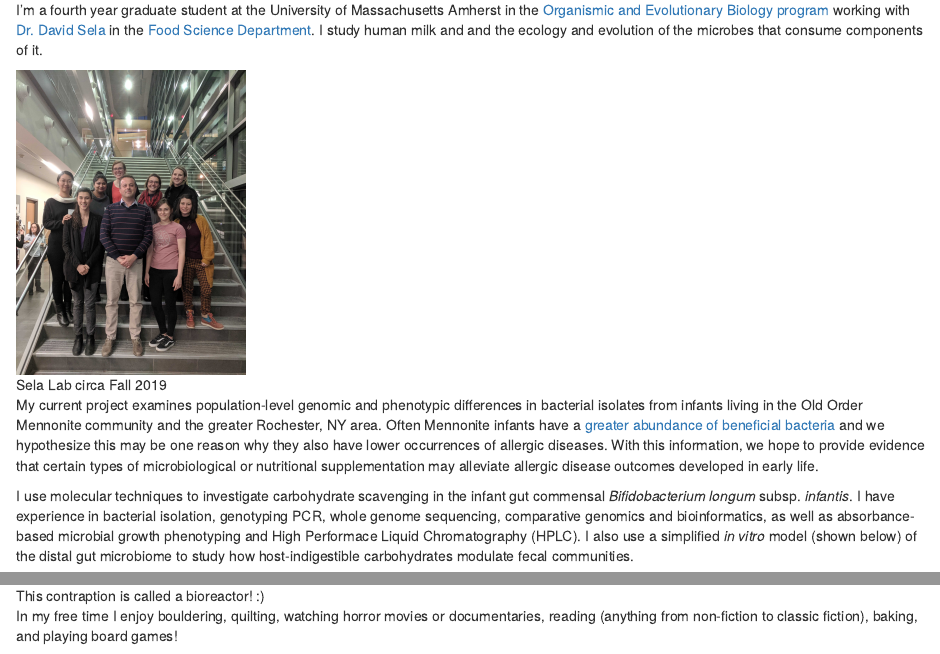
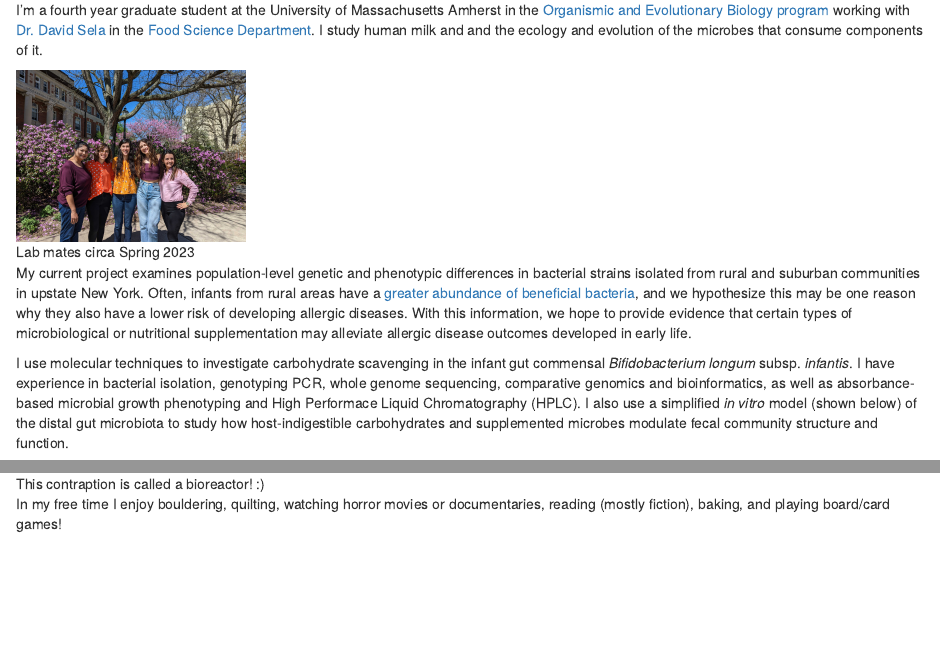
Before and after one commit to margarethilliard/my-website, an R Markdown document (about.Rmd): the page in a window 1100 px wide, from 140 px down, and a second part further down, joined at a grey line. Rendered offline with R 4.5, knitr and Pandoc, with nearby package versions.

Commit message:
updates on project descriptions

```diff
--- a/about.Rmd
+++ b/about.Rmd
@@ -7,16 +7,16 @@ output:
 
 I'm a fourth year graduate student at the University of Massachusetts Amherst in the [Organismic and Evolutionary Biology program](https://gpls.cns.umass.edu/oeb) working with [Dr. David Sela](https://www.foodsci.umass.edu/faculty/david-sela) in the [Food Science Department](https://www.foodsci.umass.edu/). I study human milk and and the ecology and evolution of the microbes that consume components of it.
 
-![Sela Lab circa Fall 2019](images/IMG_20200125_171229.jpg){width=25%}
+![Lab mates circa Spring 2023](images/lab-photo.jpg){width=25%}
 
-My current project examines population-level genomic and phenotypic differences in bacterial isolates from infants living in the Old Order Mennonite community and the greater Rochester, NY area. Often Mennonite infants have a [greater abundance of beneficial bacteria](https://onlinelibrary.wiley.com/doi/10.1111/all.14877) and we hypothesize this may be one reason why they also have lower occurrences of allergic diseases. With this information, we hope to provide evidence that certain types of microbiological or nutritional supplementation may alleviate allergic disease outcomes developed in early life.
+My current project examines population-level genetic and phenotypic differences in bacterial strains isolated from rural and suburban communities in upstate New York. Often, infants from rural areas have a [greater abundance of beneficial bacteria](https://onlinelibrary.wiley.com/doi/10.1111/all.14877), and we hypothesize this may be one reason why they also have a lower risk of developing allergic diseases. With this information, we hope to provide evidence that certain types of microbiological or nutritional supplementation may alleviate allergic disease outcomes developed in early life.
 
-I use molecular techniques to investigate carbohydrate scavenging in the infant gut commensal *Bifidobacterium longum* subsp. *infantis*. I have experience in bacterial isolation, genotyping PCR, whole genome sequencing, comparative genomics and bioinformatics, as well as absorbance-based microbial growth phenotyping and High Performace Liquid Chromatography (HPLC). I also use a simplified *in vitro* model (shown below) of the distal gut microbiome to study how host-indigestible carbohydrates modulate fecal communities.
+I use molecular techniques to investigate carbohydrate scavenging in the infant gut commensal *Bifidobacterium longum* subsp. *infantis*. I have experience in bacterial isolation, genotyping PCR, whole genome sequencing, comparative genomics and bioinformatics, as well as absorbance-based microbial growth phenotyping and High Performace Liquid Chromatography (HPLC). I also use a simplified *in vitro* model (shown below) of the distal gut microbiota to study how host-indigestible carbohydrates and supplemented microbes modulate fecal community structure and function.
 
 ![This contraption is called a bioreactor! :) ](images/bioreactior.png){width=25%}
 
 
-In my free time I enjoy bouldering, quilting, watching horror movies or documentaries, reading (anything from non-fiction to classic fiction), baking, and playing board games!
+In my free time I enjoy bouldering, quilting, watching horror movies or documentaries, reading (mostly fiction), baking, and playing board/card games!
 
 ![Here is my latest and greatest quilt project!](images/IMG_1494.jpg){width=25%}
 
```
Also changed, not shown: images/lab-photo.jpg (added), about.Rmd (6 more changed lines), 1 other file.
